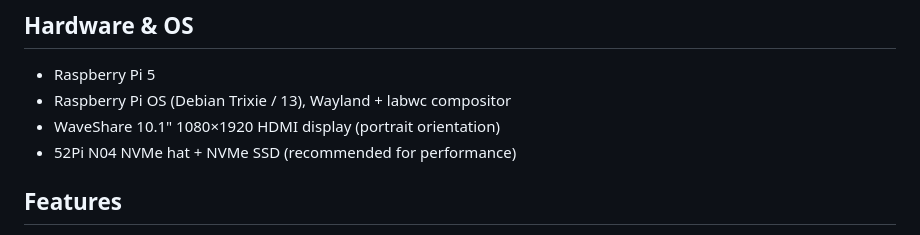
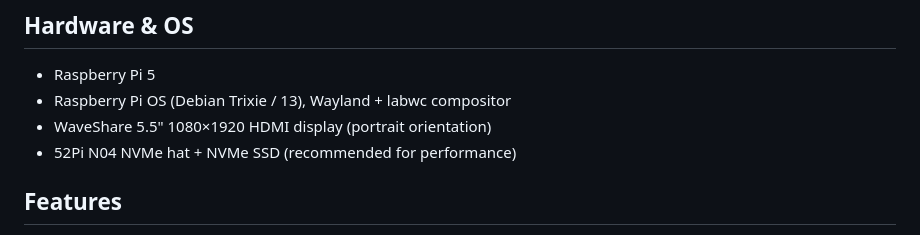
Before and after one commit to kenac99/Pi-Clock, a Markdown page: README.md, the part around the change. Drawn GitHub-style.

Commit message:
Update display model in README

```diff
--- a/README.md
+++ b/README.md
@@ -8,7 +8,7 @@ A full-screen DS-Digital clock for Raspberry Pi with a 1080×1920 portrait displ
 
 - Raspberry Pi 5
 - Raspberry Pi OS (Debian Trixie / 13), Wayland + labwc compositor
-- WaveShare 10.1" 1080×1920 HDMI display (portrait orientation)
+- WaveShare 5.5" 1080×1920 HDMI display (portrait orientation)
 - 52Pi N04 NVMe hat + NVMe SSD (recommended for performance)
 
 ## Features
```
